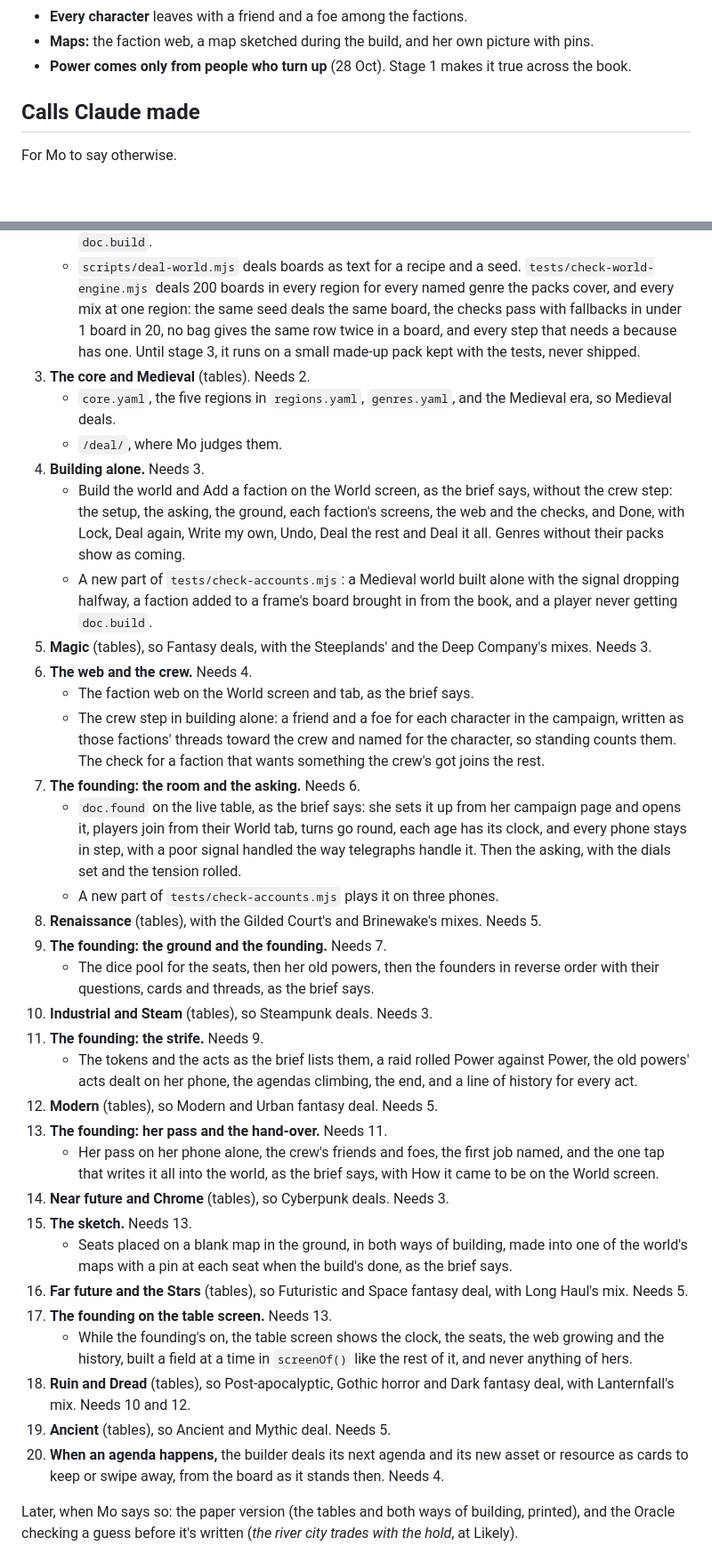
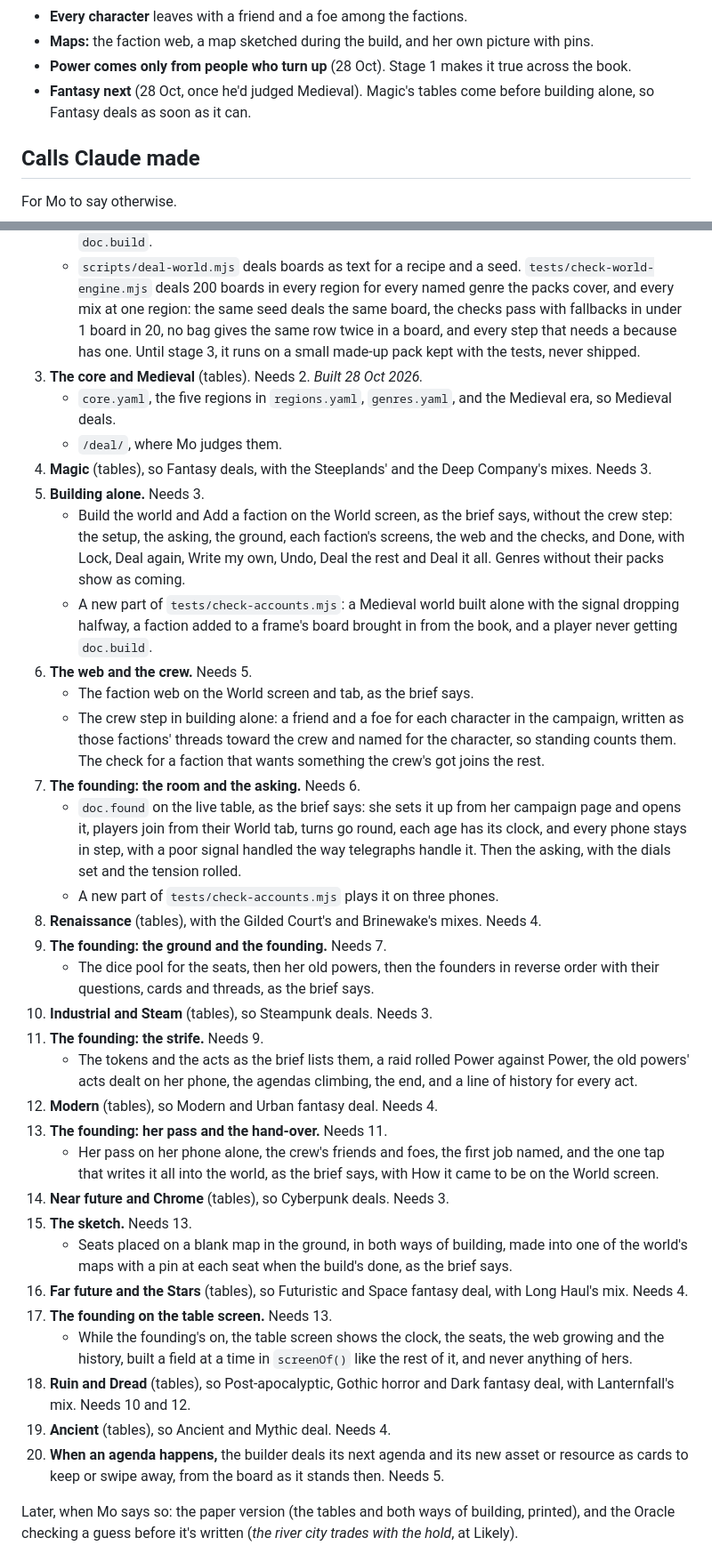
Before and after one commit to dicegoblinnz/Zi, a Markdown page: notes/builder-plan.md, 2 parts joined by grey strips. Shown at 89% size. Drawn GitHub-style; blank space fills up the shorter version.

Commit message:
Stage 3 is built, and Magic comes next so Fantasy deals
Mo's yes on the core and Medieval. The plan marks stage 3 built and moves
Magic's tables ahead of building alone, his call once he'd judged Medieval,
with every stage's Needs following the new numbers. CLAUDE.md's Live since
and Still to come say so.

Co-Authored-By: Claude Opus 5.5 <noreply@anthropic.com>
Claude-Session: https://claude.ai/code/session_01MN6Zq8XhKRnYX1E2ASBCpB

```diff
--- a/notes/builder-plan.md
+++ b/notes/builder-plan.md
@@ -21,6 +21,7 @@ Mo's calls (27 and 28 Oct):
 - **Every character** leaves with a friend and a foe among the factions.
 - **Maps:** the faction web, a map sketched during the build, and her own picture with pins.
 - **Power comes only from people who turn up** (28 Oct). Stage 1 makes it true across the book.
+- **Fantasy next** (28 Oct, once he'd judged Medieval). Magic's tables come before building alone, so Fantasy deals as soon as it can.
 
 ## Calls Claude made
 
@@ -175,37 +176,37 @@ Each stage reaches Mo's playtests within a week. Table packs and the founding ta
 2. **The engine.** Needs 1. *Built 28 Oct 2026.*
    - The YAML's shape in `content/world-tables/`, read into `public/world-tables.json` with the build's checks, the engine, and `src/companion/world-record.js` with the Worker's checks on `doc.build`.
    - `scripts/deal-world.mjs` deals boards as text for a recipe and a seed. `tests/check-world-engine.mjs` deals 200 boards in every region for every named genre the packs cover, and every mix at one region: the same seed deals the same board, the checks pass with fallbacks in under 1 board in 20, no bag gives the same row twice in a board, and every step that needs a because has one. Until stage 3, it runs on a small made-up pack kept with the tests, never shipped.
-3. **The core and Medieval** (tables). Needs 2.
+3. **The core and Medieval** (tables). Needs 2. *Built 28 Oct 2026.*
    - `core.yaml`, the five regions in `regions.yaml`, `genres.yaml`, and the Medieval era, so Medieval deals.
    - `/deal/`, where Mo judges them.
-4. **Building alone.** Needs 3.
+4. **Magic** (tables), so Fantasy deals, with the Steeplands' and the Deep Company's mixes. Needs 3.
+5. **Building alone.** Needs 3.
    - Build the world and Add a faction on the World screen, as the brief says, without the crew step: the setup, the asking, the ground, each faction's screens, the web and the checks, and Done, with Lock, Deal again, Write my own, Undo, Deal the rest and Deal it all. Genres without their packs show as coming.
    - A new part of `tests/check-accounts.mjs`: a Medieval world built alone with the signal dropping halfway, a faction added to a frame's board brought in from the book, and a player never getting `doc.build`.
-5. **Magic** (tables), so Fantasy deals, with the Steeplands' and the Deep Company's mixes. Needs 3.
-6. **The web and the crew.** Needs 4.
+6. **The web and the crew.** Needs 5.
    - The faction web on the World screen and tab, as the brief says.
    - The crew step in building alone: a friend and a foe for each character in the campaign, written as those factions' threads toward the crew and named for the character, so standing counts them. The check for a faction that wants something the crew's got joins the rest.
 7. **The founding: the room and the asking.** Needs 6.
    - `doc.found` on the live table, as the brief says: she sets it up from her campaign page and opens it, players join from their World tab, turns go round, each age has its clock, and every phone stays in step, with a poor signal handled the way telegraphs handle it. Then the asking, with the dials set and the tension rolled.
    - A new part of `tests/check-accounts.mjs` plays it on three phones.
-8. **Renaissance** (tables), with the Gilded Court's and Brinewake's mixes. Needs 5.
+8. **Renaissance** (tables), with the Gilded Court's and Brinewake's mixes. Needs 4.
 9. **The founding: the ground and the founding.** Needs 7.
    - The dice pool for the seats, then her old powers, then the founders in reverse order with their questions, cards and threads, as the brief says.
 10. **Industrial and Steam** (tables), so Steampunk deals. Needs 3.
 11. **The founding: the strife.** Needs 9.
     - The tokens and the acts as the brief lists them, a raid rolled Power against Power, the old powers' acts dealt on her phone, the agendas climbing, the end, and a line of history for every act.
-12. **Modern** (tables), so Modern and Urban fantasy deal. Needs 5.
+12. **Modern** (tables), so Modern and Urban fantasy deal. Needs 4.
 13. **The founding: her pass and the hand-over.** Needs 11.
     - Her pass on her phone alone, the crew's friends and foes, the first job named, and the one tap that writes it all into the world, as the brief says, with How it came to be on the World screen.
 14. **Near future and Chrome** (tables), so Cyberpunk deals. Needs 3.
 15. **The sketch.** Needs 13.
     - Seats placed on a blank map in the ground, in both ways of building, made into one of the world's maps with a pin at each seat when the build's done, as the brief says.
-16. **Far future and the Stars** (tables), so Futuristic and Space fantasy deal, with Long Haul's mix. Needs 5.
+16. **Far future and the Stars** (tables), so Futuristic and Space fantasy deal, with Long Haul's mix. Needs 4.
 17. **The founding on the table screen.** Needs 13.
     - While the founding's on, the table screen shows the clock, the seats, the web growing and the history, built a field at a time in `screenOf()` like the rest of it, and never anything of hers.
 18. **Ruin and Dread** (tables), so Post-apocalyptic, Gothic horror and Dark fantasy deal, with Lanternfall's mix. Needs 10 and 12.
-19. **Ancient** (tables), so Ancient and Mythic deal. Needs 5.
-20. **When an agenda happens,** the builder deals its next agenda and its new asset or resource as cards to keep or swipe away, from the board as it stands then. Needs 4.
+19. **Ancient** (tables), so Ancient and Mythic deal. Needs 4.
+20. **When an agenda happens,** the builder deals its next agenda and its new asset or resource as cards to keep or swipe away, from the board as it stands then. Needs 5.
 
 Later, when Mo says so: the paper version (the tables and both ways of building, printed), and the Oracle checking a guess before it's written (*the river city trades with the hold*, at Likely).
 
```
Also changed, not shown: CLAUDE.md (+1 -1 lines).
